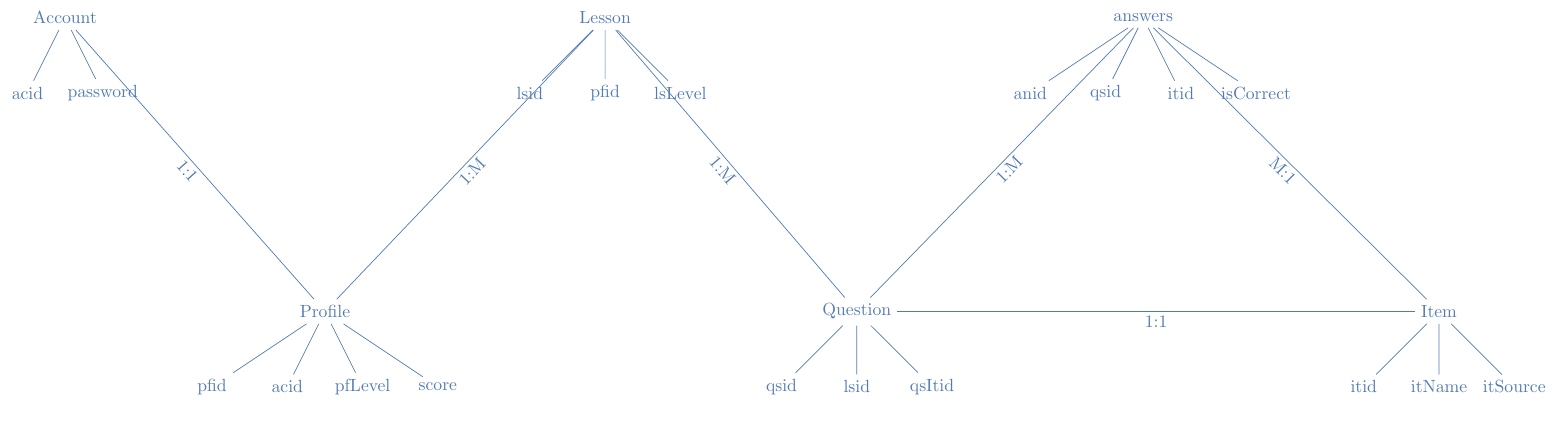
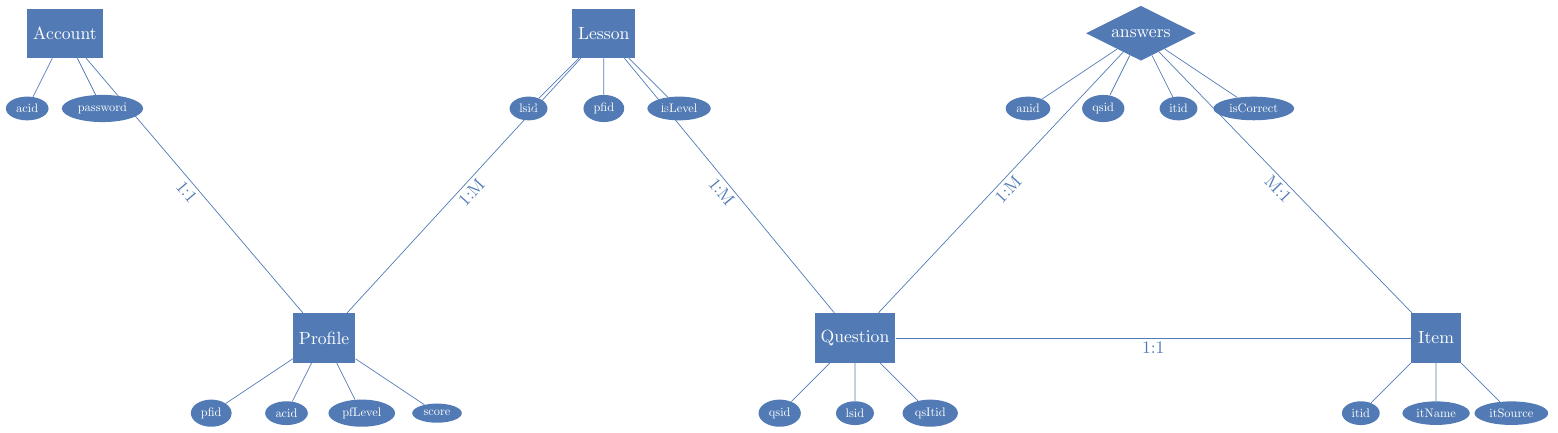
Before and after one commit to Capstone-Projects-2022-Spring/project-lexicallearner, a LaTeX figure (doc/database/chens-notation.tex): the whole page. Compiled offline with pdfLaTeX; a LaTeX package or settings file that is missing is left out.

Commit message:
Chen's notation, shapes

```diff
--- a/doc/database/chens-notation.tex
+++ b/doc/database/chens-notation.tex
@@ -5,15 +5,42 @@
 \usecolortheme{erdiagram}
 
 \usepackage{tikz}
-\usetikzlibrary{matrix,trees}
-\usetikzlibrary{graphs,quotes}
+\usetikzlibrary{shapes.geometric}
 \usetikzlibrary{decorations.text}
+\usetikzlibrary{matrix}
+\usetikzlibrary{trees}
+\usetikzlibrary{graphs}
 
 \tikzset{%
     every path/.append style={edgeColor},%
+    % shapes
+    entity/.style={%
+        rectangle,%
+        minimum size=2.8em%
+    },%
+    relation/.style={%
+        diamond,%
+        aspect=2%
+    },%
+    attribute/.style={%
+        ellipse,%
+        minimum size=1pt,%
+        scale=0.7%
+    },%
     matrix/.append style={%
         column sep=0.375in,%
-        row sep=1.5in%
+        row sep=1.5in,%
+        % default to entity on level 0
+        every node/.append style={%
+            entity,%
+            fill=titleBack,%
+            text=titleText%
+        },%
+        level 1/.append style={%
+            every node/.append style={%
+                attribute%
+            }%
+        }%
     },%
     cardinality/.style={%
         postaction={%
@@ -43,7 +70,7 @@
             child { node{pfid} }
             child { node{lsLevel} }
         ;
-        & & \node (answers) {answers}
+        & & \node[relation] (answers) {answers}
             child { node{anid} }
             child { node{qsid} }
             child { node{itid} }
```
